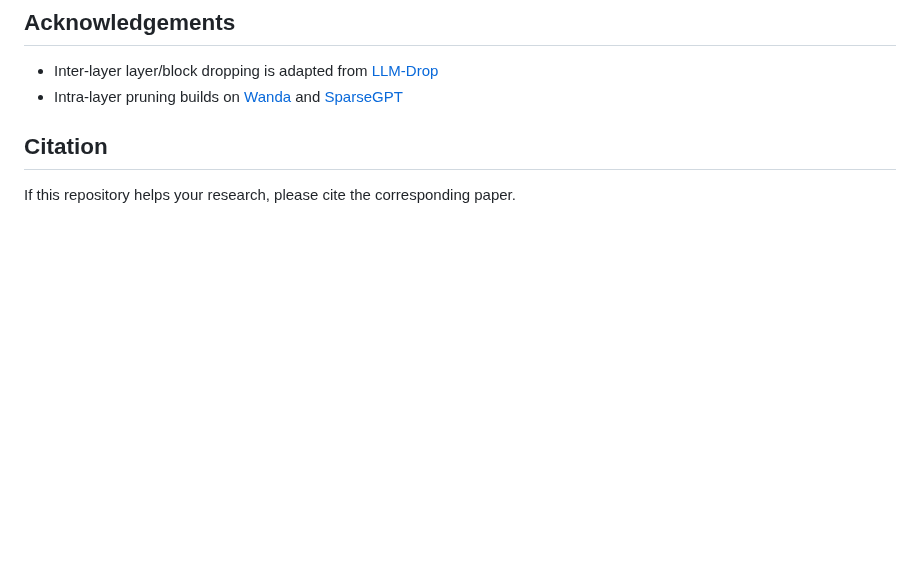
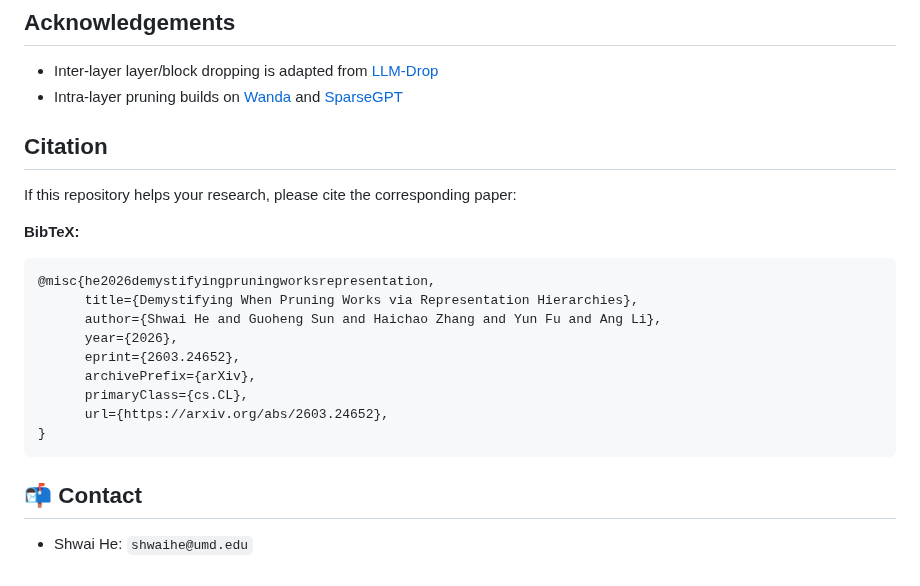
Before and after one commit to CASE-Lab-UMD/Pruning-on-Representations, a Markdown page: README.md, the part around one of its changes. Rendered like a GitHub page; blank space fills up the shorter version.

````diff
--- a/README.md
+++ b/README.md
@@ -269,4 +270,22 @@ Purpose:
 
 ## Citation
 
-If this repository helps your research, please cite the corresponding paper.
+If this repository helps your research, please cite the corresponding paper:
+
+**BibTeX:**
+
+```bibtex
+@misc{he2026demystifyingpruningworksrepresentation,
+      title={Demystifying When Pruning Works via Representation Hierarchies},
+      author={Shwai He and Guoheng Sun and Haichao Zhang and Yun Fu and Ang Li},
+      year={2026},
+      eprint={2603.24652},
+      archivePrefix={arXiv},
+      primaryClass={cs.CL},
+      url={https://arxiv.org/abs/2603.24652},
+}
+```
+
+## 📬 Contact
+
+- Shwai He: `shwaihe@umd.edu`
````
Also changed, not shown: other parts of README.md (+1 -0 lines).
